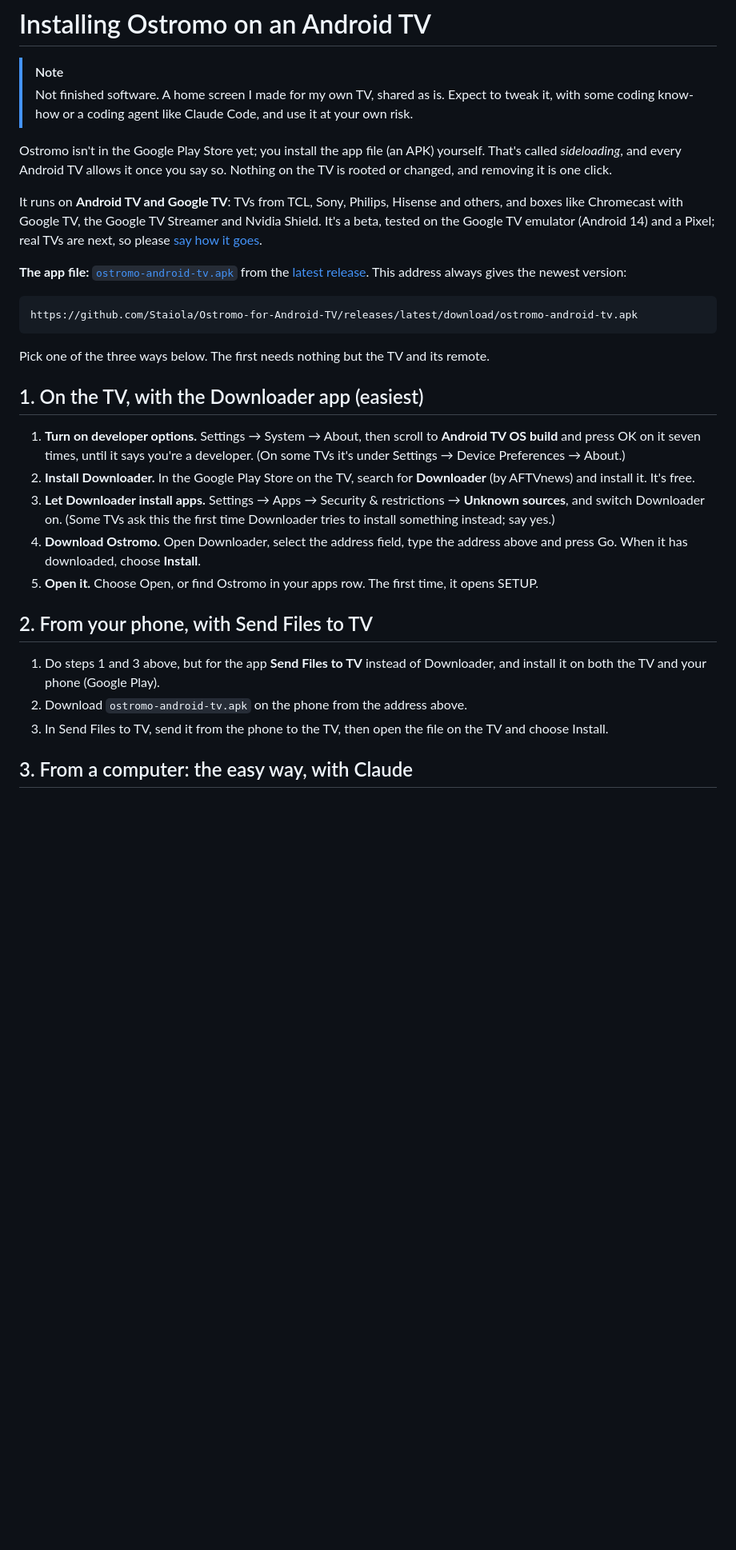
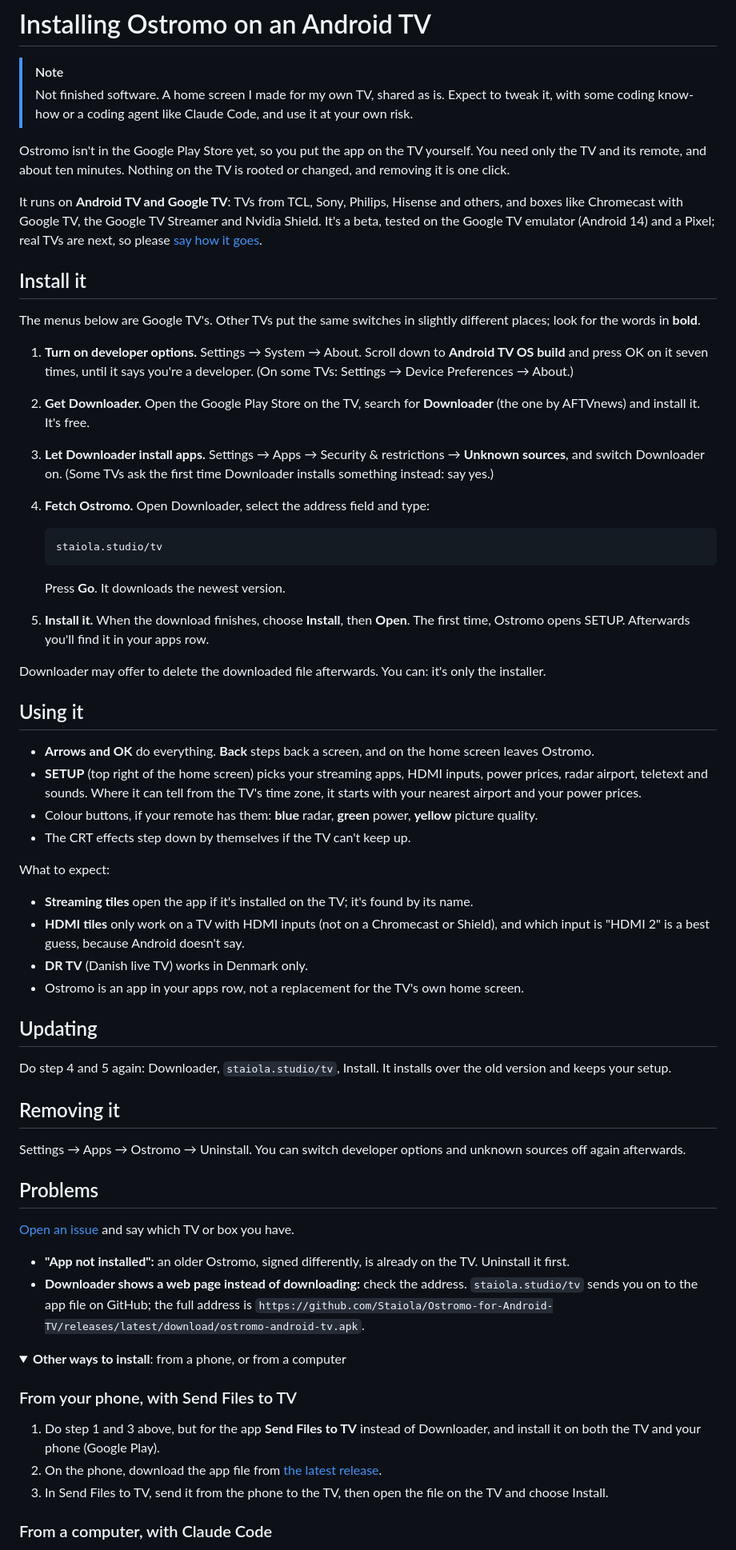
Before and after one commit to Staiola/Ostromo-for-Android-TV, a Markdown page: INSTALL.md, the part around one of its changes. Shown at 80% size. Drawn GitHub-style; folded sections open; blank space fills up the shorter version.

Commit message:
Install with Downloader and staiola.studio/tv
The guide now has one way in its main text: Downloader on the TV, with the
short address staiola.studio/tv, which always leads to the newest APK. The
phone and computer ways are folded away under "Other ways to install".

Co-Authored-By: Claude Opus 5.5 <noreply@anthropic.com>

````diff
--- a/INSTALL.md
+++ b/INSTALL.md
@@ -4,43 +4,82 @@
 > Not finished software. A home screen I made for my own TV, shared as is. Expect to tweak it, with some
 > coding know-how or a coding agent like Claude Code, and use it at your own risk.
 
-Ostromo isn't in the Google Play Store yet; you install the app file (an APK) yourself. That's called
-*sideloading*, and every Android TV allows it once you say so. Nothing on the TV is rooted or changed, and
-removing it is one click.
+Ostromo isn't in the Google Play Store yet, so you put the app on the TV yourself. You need only the TV and
+its remote, and about ten minutes. Nothing on the TV is rooted or changed, and removing it is one click.
 
 It runs on **Android TV and Google TV**: TVs from TCL, Sony, Philips, Hisense and others, and boxes like
 Chromecast with Google TV, the Google TV Streamer and Nvidia Shield. It's a beta, tested on the Google TV
 emulator (Android 14) and a Pixel; real TVs are next, so please [say how it goes](https://github.com/Staiola/Ostromo-for-Android-TV/issues).
 
-**The app file:** [`ostromo-android-tv.apk`](https://github.com/Staiola/Ostromo-for-Android-TV/releases/latest/download/ostromo-android-tv.apk)
-from the [latest release](https://github.com/Staiola/Ostromo-for-Android-TV/releases/latest). This address
-always gives the newest version:
+## Install it
 
-```text
-https://github.com/Staiola/Ostromo-for-Android-TV/releases/latest/download/ostromo-android-tv.apk
-```
+The menus below are Google TV's. Other TVs put the same switches in slightly different places; look for the
+words in **bold**.
 
-Pick one of the three ways below. The first needs nothing but the TV and its remote.
+1. **Turn on developer options.** Settings → System → About. Scroll down to **Android TV OS build** and press
+   OK on it seven times, until it says you're a developer. (On some TVs: Settings → Device Preferences → About.)
+2. **Get Downloader.** Open the Google Play Store on the TV, search for **Downloader** (the one by AFTVnews)
+   and install it. It's free.
+3. **Let Downloader install apps.** Settings → Apps → Security & restrictions → **Unknown sources**, and switch
+   Downloader on. (Some TVs ask the first time Downloader installs something instead: say yes.)
+4. **Fetch Ostromo.** Open Downloader, select the address field and type:
 
-## 1. On the TV, with the Downloader app (easiest)
+   ```text
+   staiola.studio/tv
+   ```
 
-1. **Turn on developer options.** Settings → System → About, then scroll to **Android TV OS build** and press
-   OK on it seven times, until it says you're a developer. (On some TVs it's under Settings → Device
-   Preferences → About.)
-2. **Install Downloader.** In the Google Play Store on the TV, search for **Downloader** (by AFTVnews) and
-   install it. It's free.
-3. **Let Downloader install apps.** Settings → Apps → Security & restrictions → **Unknown sources**, and switch
-   Downloader on. (Some TVs ask this the first time Downloader tries to install something instead; say yes.)
-4. **Download Ostromo.** Open Downloader, select the address field, type the address above and press Go.
-   When it has downloaded, choose **Install**.
-5. **Open it.** Choose Open, or find Ostromo in your apps row. The first time, it opens SETUP.
+   Press **Go**. It downloads the newest version.
+5. **Install it.** When the download finishes, choose **Install**, then **Open**. The first time, Ostromo opens
+   SETUP. Afterwards you'll find it in your apps row.
 
-## 2. From your phone, with Send Files to TV
+Downloader may offer to delete the downloaded file afterwards. You can: it's only the installer.
 
-1. Do steps 1 and 3 above, but for the app **Send Files to TV** instead of Downloader, and install it on both
+## Using it
+
+- **Arrows and OK** do everything. **Back** steps back a screen, and on the home screen leaves Ostromo.
+- **SETUP** (top right of the home screen) picks your streaming apps, HDMI inputs, power prices, radar
+  airport, teletext and sounds. Where it can tell from the TV's time zone, it starts with your nearest
+  airport and your power prices.
+- Colour buttons, if your remote has them: **blue** radar, **green** power, **yellow** picture quality.
+- The CRT effects step down by themselves if the TV can't keep up.
+
+What to expect:
+
+- **Streaming tiles** open the app if it's installed on the TV; it's found by its name.
+- **HDMI tiles** only work on a TV with HDMI inputs (not on a Chromecast or Shield), and which input is
+  "HDMI 2" is a best guess, because Android doesn't say.
+- **DR TV** (Danish live TV) works in Denmark only.
+- Ostromo is an app in your apps row, not a replacement for the TV's own home screen.
+
+## Updating
+
+Do step 4 and 5 again: Downloader, `staiola.studio/tv`, Install. It installs over the old version and keeps
+your setup.
+
+## Removing it
+
+Settings → Apps → Ostromo → Uninstall. You can switch developer options and unknown sources off again
+afterwards.
+
+## Problems
+
+[Open an issue](https://github.com/Staiola/Ostromo-for-Android-TV/issues) and say which TV or box you have.
+
+- **"App not installed":** an older Ostromo, signed differently, is already on the TV. Uninstall it first.
+- **Downloader shows a web page instead of downloading:** check the address. `staiola.studio/tv` sends you on
+  to the app file on GitHub; the full address is
+  `https://github.com/Staiola/Ostromo-for-Android-TV/releases/latest/download/ostromo-android-tv.apk`.
+
+<details>
+<summary><strong>Other ways to install</strong>: from a phone, or from a computer</summary>
+
+### From your phone, with Send Files to TV
+
+1. Do step 1 and 3 above, but for the app **Send Files to TV** instead of Downloader, and install it on both
    the TV and your phone (Google Play).
-2. Download `ostromo-android-tv.apk` on the phone from the address above.
+2. On the phone, download the app file from
+   [the latest release](https://github.com/Staiola/Ostromo-for-Android-TV/releases/latest/download/ostromo-android-tv.apk).
 3. In Send Files to TV, send it from the phone to the TV, then open the file on the TV and choose Install.
 
-## 3. From a computer: the easy way, with Claude
+### From a computer, with Claude Code
 
````
Also changed, not shown: other parts of INSTALL.md (+6 -34 lines), README.md (+2 -4 lines).
